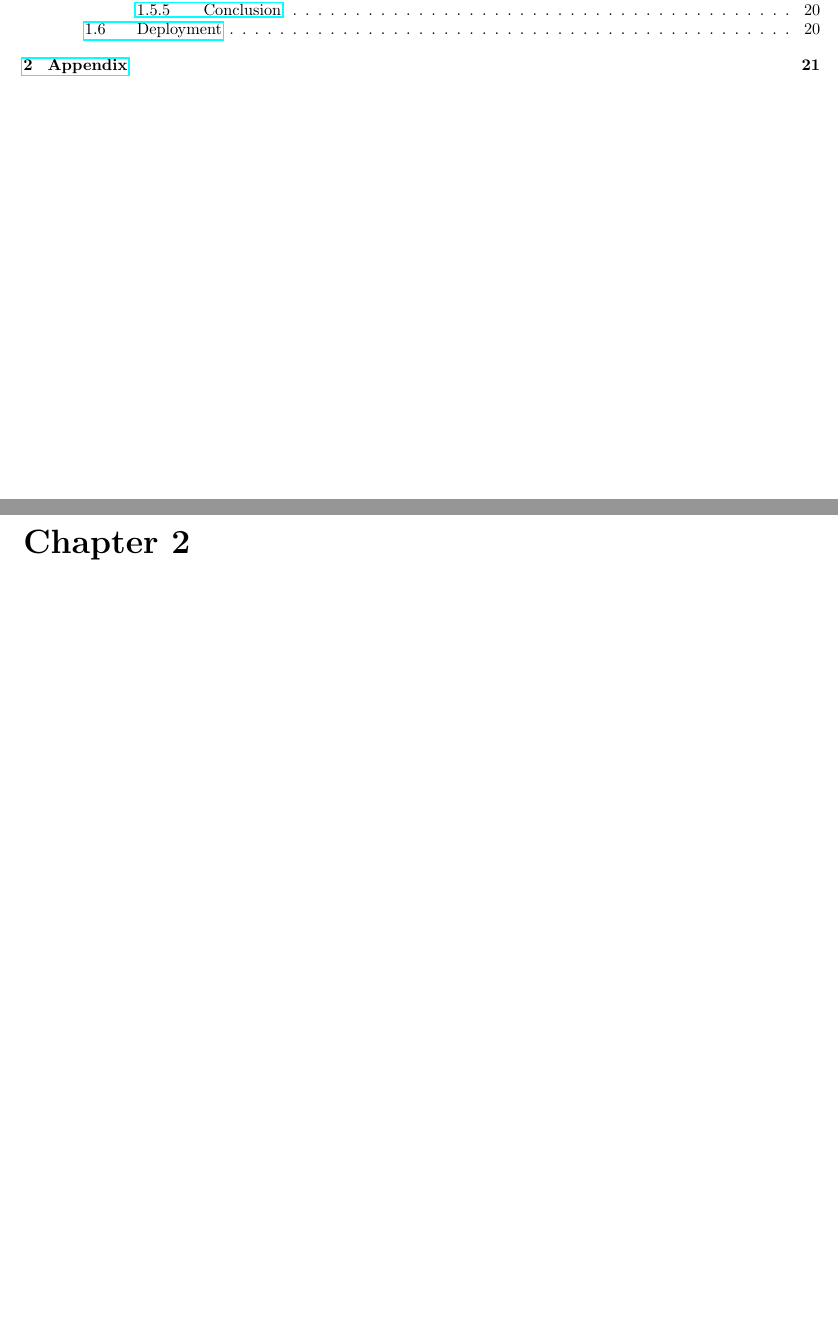
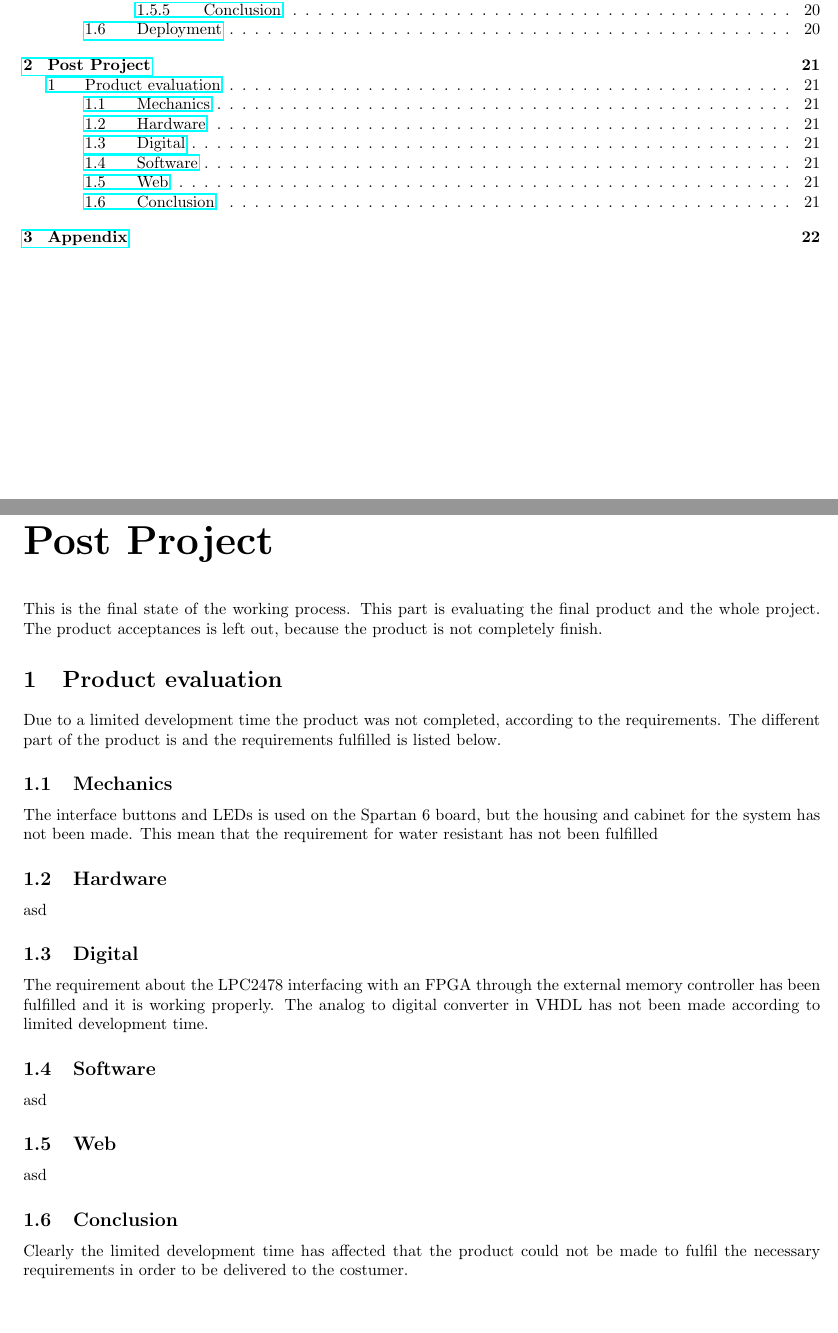
Before and after one commit to TeamUnix/Project4, a LaTeX thesis (eudp/pro4.tex, which reads eudp/content/postproject.tex, eudp/content/postproject/product_evaluation.tex): two parts of pages 3 and 21 of 22 before the commit and two parts of pages 3 and 21 of 23 after it, joined at a grey line, cut so that both start at the same text, the shorter picture padded with empty space. Compiled offline with pdfLaTeX.

Commit message:
postproject

```diff
--- /dev/null
+++ b/eudp/content/postproject.tex
@@ -0,0 +1,5 @@
+\chapter{Post Project}
+This is the final state of the working process. This part is evaluating the final product and the whole project. The product acceptances is left out, because the product is not completely finish.
+%\input{content/postproject/product_accept.tex}\newpage
+\input{content/postproject/product_evaluation.tex}\newpage
+\input{content/postproject/project_evaluation.tex}\newpage
--- /dev/null
+++ b/eudp/content/postproject/product_evaluation.tex
@@ -0,0 +1,15 @@
+\section{Product evaluation}
+%You need to evaluate all elements that are part of the project (mechanics, electronics, software and documentation) and ask yourself if the customer received the product he wanted or an even better product. Finally, you should make a conclusion.
+Due to a limited development time the product was not completed, according to the requirements. The different part of the product is and the requirements fulfilled is listed below.
+\subsection{Mechanics}
+The interface buttons and LEDs is used on the Spartan 6 board, but the housing and cabinet for the system has not been made. This mean that the requirement for water resistant has not been fulfilled
+\subsection{Hardware}
+asd
+\subsection{Digital}
+The requirement about the LPC2478 interfacing with an FPGA through the external memory controller has been fulfilled and it is working properly. The analog to digital converter in VHDL has not been made according to limited development time.
+\subsection{Software}
+asd
+\subsection{Web}
+asd
+\subsection{Conclusion}
+Clearly the limited development time has affected that the product could not be made to fulfil the necessary requirements in order to be delivered to the costumer.
```
Also changed, not shown: eudp/pro4.tex (+1 -0 lines), eudp/content/postproject/product_accept.tex (added), eudp/content/postproject/project_evaluation.tex (added).
